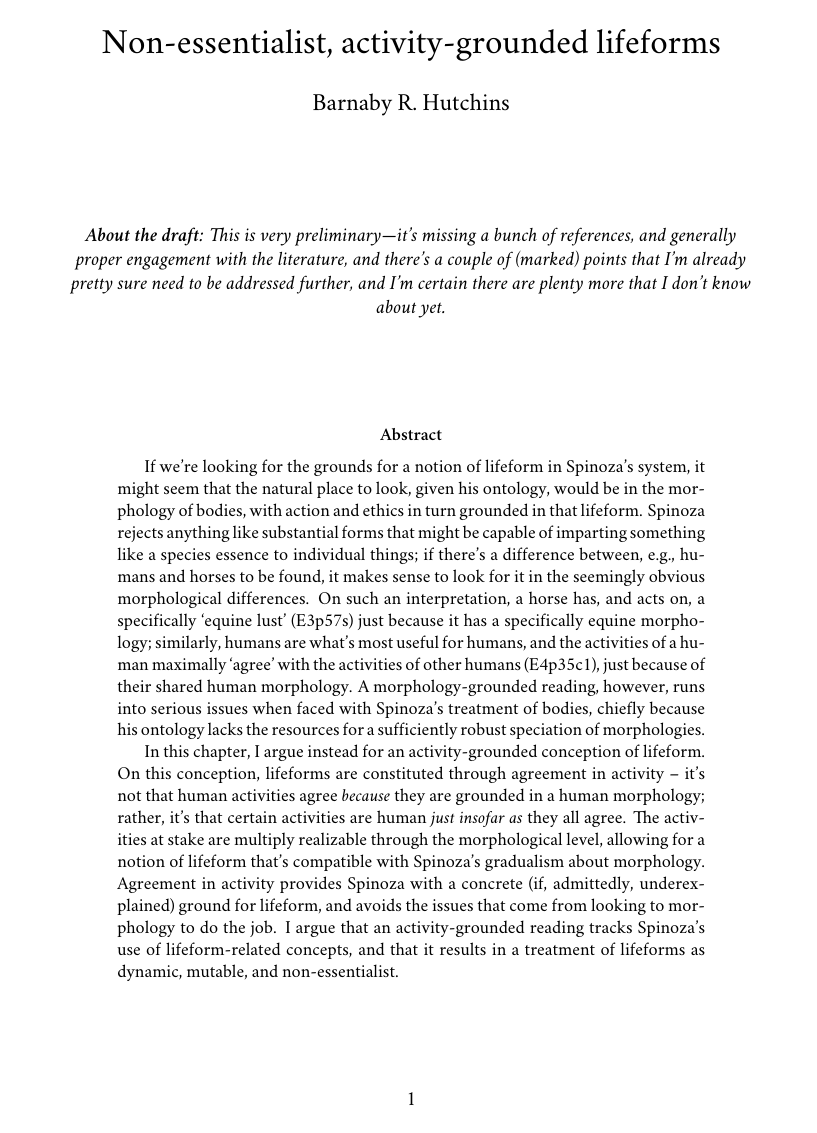
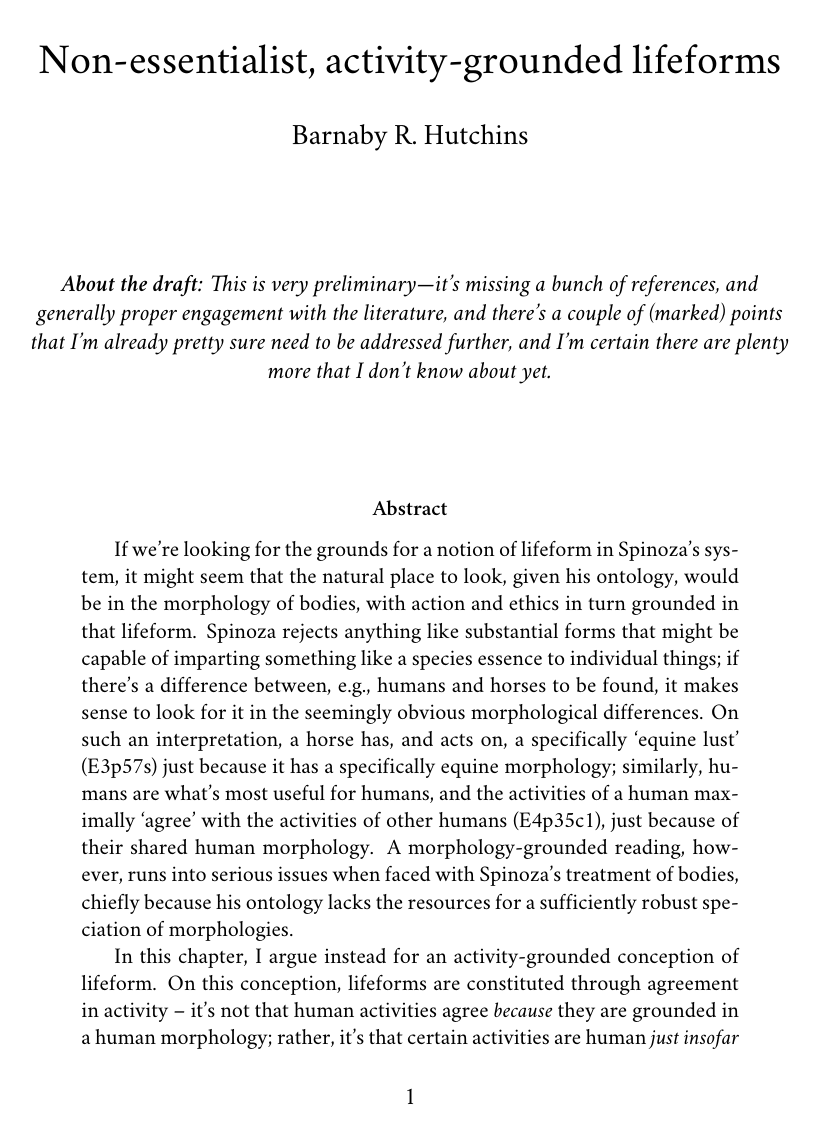
Before and after one commit to brhutchins/academic-paper-non-essentialist-activity-grounded-lifeforms, a LaTeX paper (Non-essentialist, activity-grounded lifeforms.tex): page 1 of 13 before the commit and page 1 of 17 after it. Compiled offline with XeLaTeX; a missing font is replaced by an installed copy or a similar font.

Commit message:
minor fixes + font size

```diff
--- a/Non-essentialist, activity-grounded lifeforms.tex
+++ b/Non-essentialist, activity-grounded lifeforms.tex
@@ -1,4 +1,4 @@
-\documentclass{article}
+\documentclass[12pt]{article}
 
 \usepackage{fontspec}
 \usepackage[latin, british]{babel}
```
Also changed, not shown: Non-essentialist, activity-grounded lifeforms.tex (2 more changed lines).
